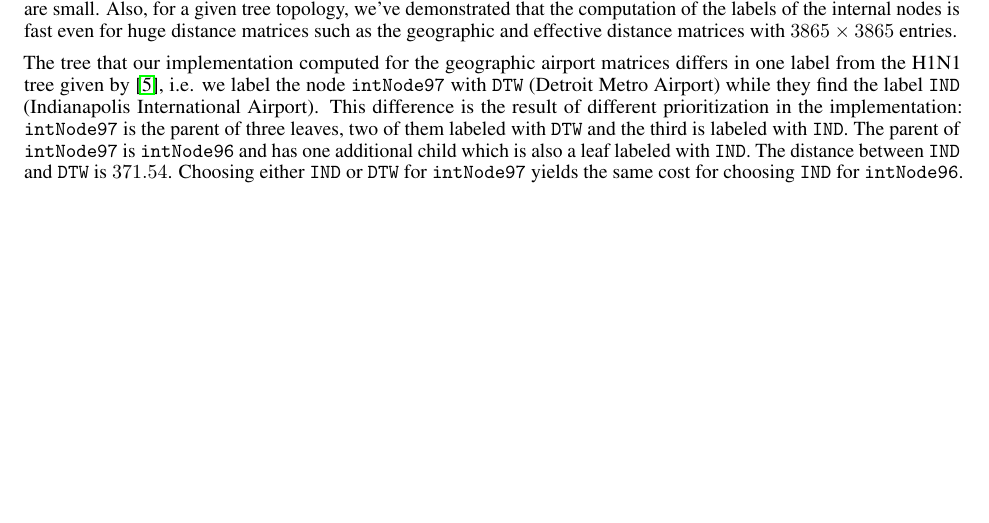
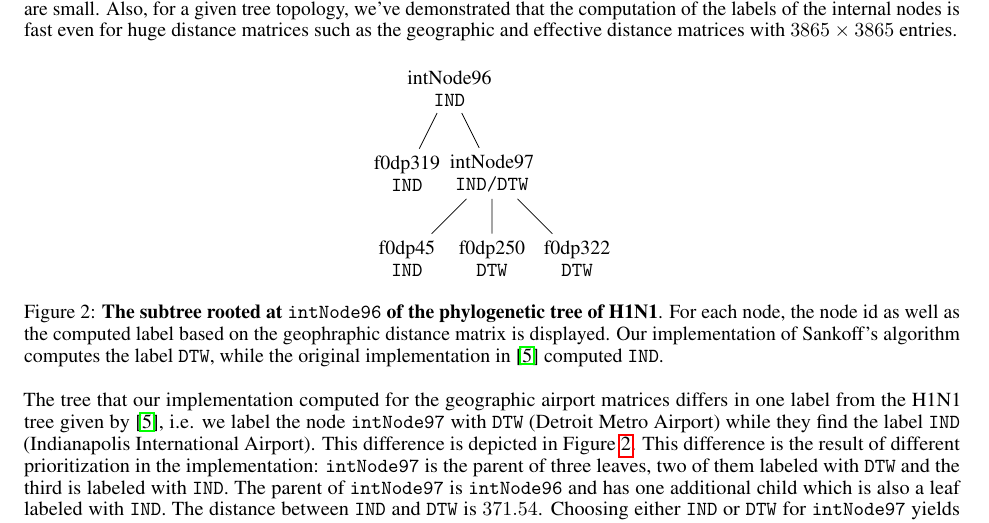
Before and after one commit to jufischi/Group-Project-Sequence, a LaTeX paper (doc/report.tex): part of page 4 of 6, cut so that both start at the same text, the shorter picture padded with empty space. Compiled offline with pdfLaTeX.

Commit message:
Provide subtree for intNode96 for discussion

```diff
--- a/doc/report.tex
+++ b/doc/report.tex
@@ -14,6 +14,8 @@
 \usepackage{lipsum}
 \usepackage{graphicx}
 \usepackage{todonotes}
+\usepackage[]{tikz}
+\usetikzlibrary{graphs, positioning}
 
 \title{The Sankoff Algorithm for Phylogeographics}
 
@@ -229,11 +231,31 @@ topology, we've demonstrated that the computation of the labels of the internal
 nodes is fast even for huge distance matrices such as the geographic and
 effective distance matrices with $3865 \times 3865$ entries.
 
+\begin{figure}[h]
+    \centering
+    \begin{tikzpicture}
+        \node [align=center] {intNode96 \\ \texttt{IND}}
+          child {node [align=center] {f0dp319 \\ \texttt{IND}}}
+          child {node [align=center] {intNode97 \\ \texttt{IND/DTW}}
+            child {node [align=center] {f0dp45 \\ \texttt{IND}}}
+            child {node [align=center] {f0dp250 \\ \texttt{DTW}}}
+            child {node [align=center] {f0dp322 \\ \texttt{DTW}}}
+          };
+    \end{tikzpicture}
+    \caption{\textbf{The subtree rooted at \texttt{intNode96} of the
+    phylogenetic tree of H1N1}. For each node, the node id as well as the computed
+    label based on the geophraphic distance matrix is displayed. Our implementation of Sankoff's algorithm computes the
+    label \texttt{DTW}, while the original implementation in
+    \cite{reimeringPhylogeographicReconstructionUsing2020} computed \texttt{IND}.}
+    \label{fig:subtree}
+  \end{figure}
+
 The tree that our implementation computed for the geographic airport matrices
 differs in one label from the H1N1 tree given by
 \cite{reimeringPhylogeographicReconstructionUsing2020}, i.e. we label the node
 \texttt{intNode97} with \texttt{DTW} (Detroit Metro Airport) while they find the label
-\texttt{IND} (Indianapolis International Airport).
+\texttt{IND} (Indianapolis International Airport). This difference is depicted
+in Figure~\ref{fig:subtree}.
 This difference is the result of different prioritization in the implementation:
 \texttt{intNode97} is the parent of three leaves, two of them labeled with
 \texttt{DTW} and the third is labeled with \texttt{IND}. The parent of
```
